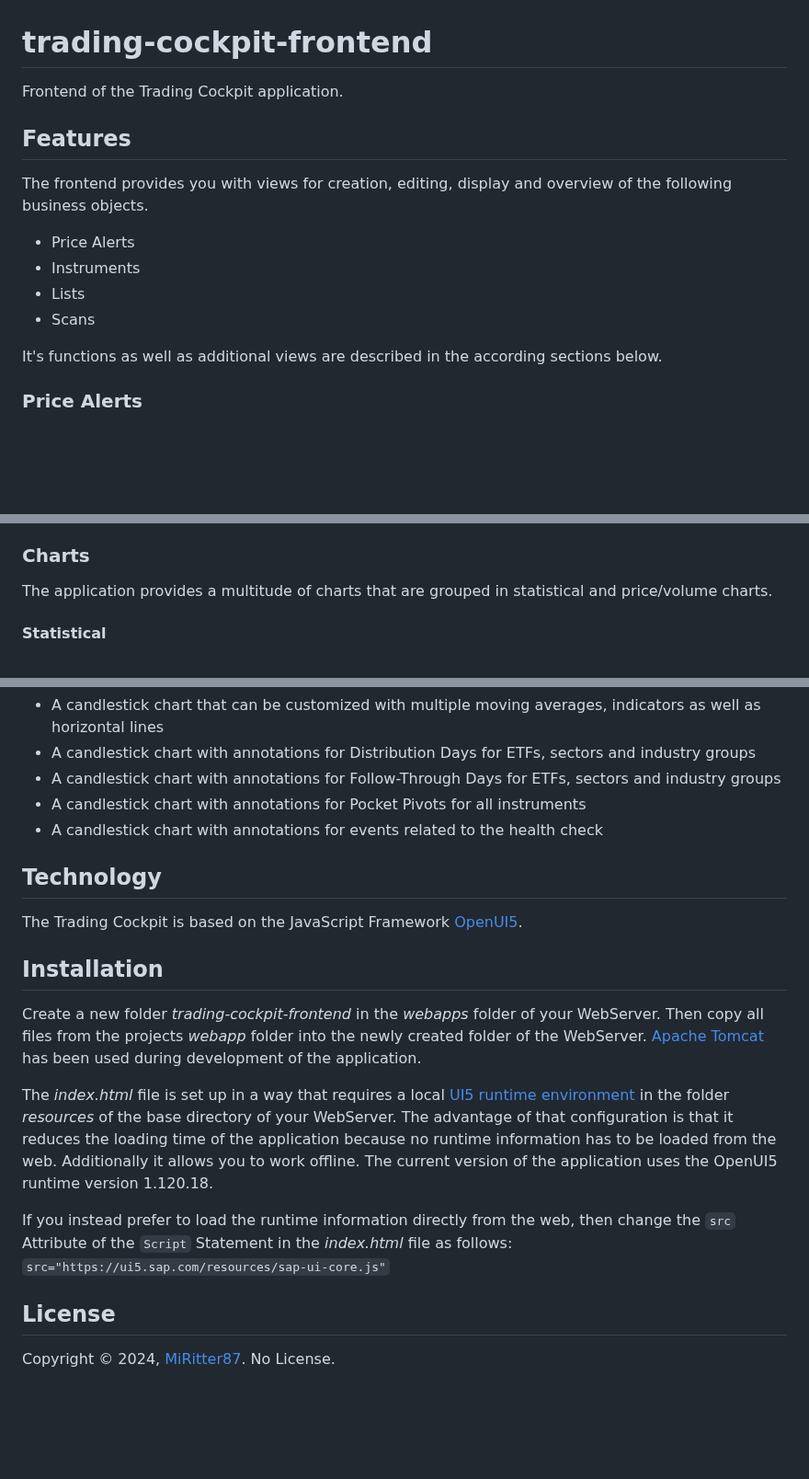
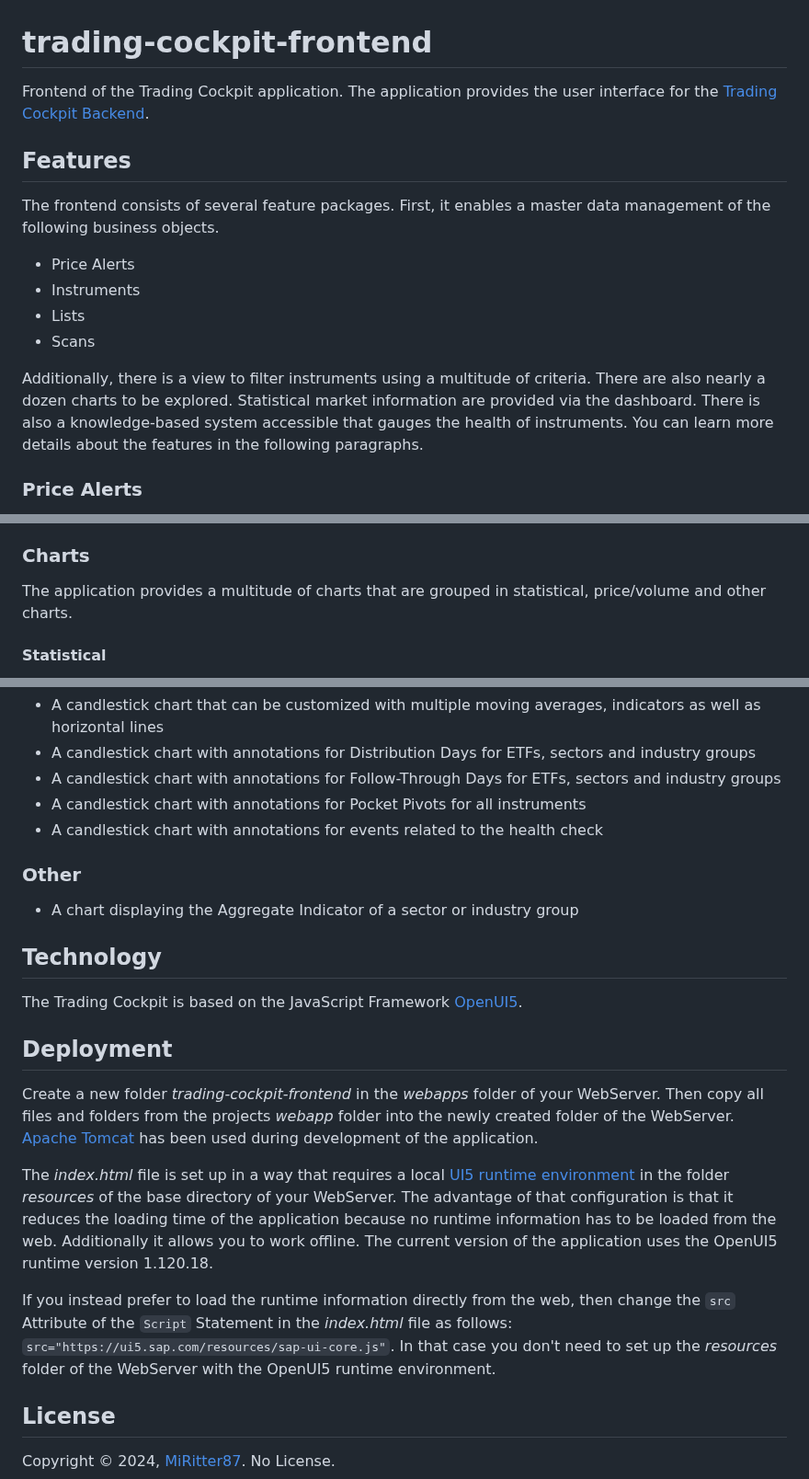
Before and after one commit to MiRitter87/trading-cockpit-frontend, a Markdown page: README.md, 3 parts joined by grey strips. Shown at 92% size. GitHub-like rendering; blank space fills up the shorter version.

Commit message:
Update Readme.md file with additional information.

```diff
--- a/README.md
+++ b/README.md
@@ -1,15 +1,17 @@
 # trading-cockpit-frontend
-Frontend of the Trading Cockpit application.
+Frontend of the Trading Cockpit application. The application provides the user interface for the [Trading Cockpit Backend](https://github.com/MiRitter87/trading-cockpit-backend).
 
 ## Features
-The frontend provides you with views for creation, editing, display and overview of the following business objects.
+The frontend consists of several feature packages. First, it enables a master data management of the following business objects.
 
 - Price Alerts
 - Instruments
 - Lists
 - Scans
 
-It's functions as well as additional views are described in the according sections below.
+Additionally, there is a view to filter instruments using a multitude of criteria. There are also nearly a dozen charts to be explored.
+Statistical market information are provided via the dashboard. There is also a knowledge-based system accessible that gauges the health of instruments.
+You can learn more details about the features in the following paragraphs.
 
 ### Price Alerts
 A price alert notifies you if the price of a stock reaches a certain threshold. There are two types of alerts. One type informs you if a price is equal or higher than your defined price. The other type informs you if the price is equal of lower than your defined price.
@@ -100,7 +102,7 @@ The dashboard also provides a view to determine the status of the current market
 - Number of stocks that traded up or down on volume (5 day sum)
 
 ### Charts
-The application provides a multitude of charts that are grouped in statistical and price/volume charts.
+The application provides a multitude of charts that are grouped in statistical, price/volume and other charts.
 
 #### Statistical
 - The cumulative advance/decline number for the overall database as well as selected lists
@@ -116,14 +118,17 @@ The application provides a multitude of charts that are grouped in statistical a
 - A candlestick chart with annotations for Pocket Pivots for all instruments
 - A candlestick chart with annotations for events related to the health check
 
+### Other
+- A chart displaying the Aggregate Indicator of a sector or industry group
+
 ## Technology
 
 The Trading Cockpit is based on the JavaScript Framework [OpenUI5](https://openui5.org/).
 
-## Installation
+## Deployment
 
 Create a new folder *trading-cockpit-frontend* in the *webapps* folder of your WebServer.
-Then copy all files from the projects *webapp* folder into the newly created folder of the WebServer.
+Then copy all files and folders from the projects *webapp* folder into the newly created folder of the WebServer.
 [Apache Tomcat](https://tomcat.apache.org/) has been used during development of the application.
 
 The *index.html* file is set up in a way that requires a local [UI5 runtime environment](https://openui5.org/releases/) in the folder *resources* of the base directory of your WebServer.
@@ -131,7 +136,8 @@ The advantage of that configuration is that it reduces the loading time of the a
 Additionally it allows you to work offline. The current version of the application uses the OpenUI5 runtime version 1.120.18.
 
 If you instead prefer to load the runtime information directly from the web, then change the `src` Attribute of the `Script` Statement in the *index.html* file as follows:
-`src="https://ui5.sap.com/resources/sap-ui-core.js"`
+`src="https://ui5.sap.com/resources/sap-ui-core.js"`.
+In that case you don't need to set up the *resources* folder of the WebServer with the OpenUI5 runtime environment.
 
 ## License
 
```
